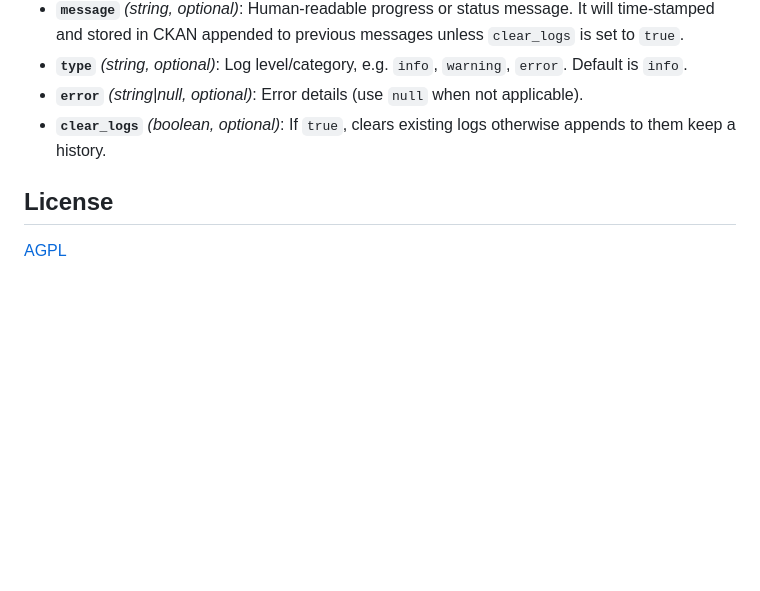
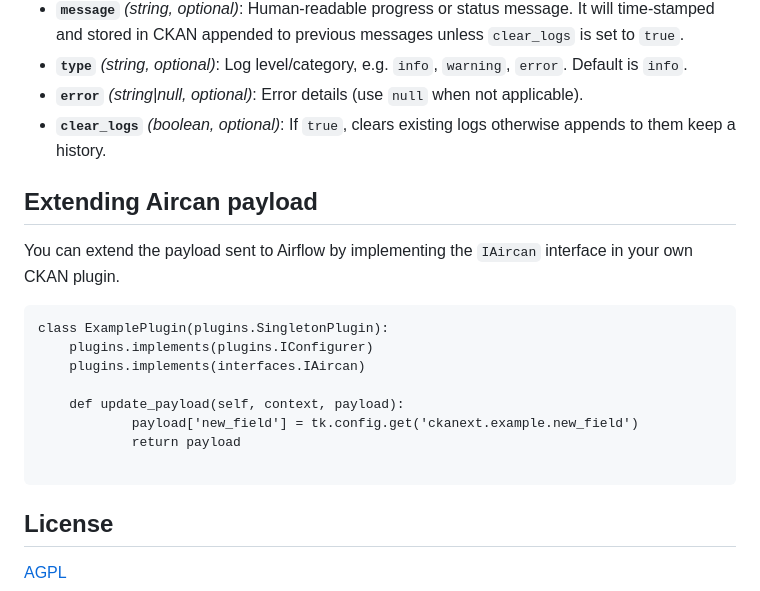
Before and after one commit to datopian/ckanext-aircan, a Markdown page: README.md, the part around the change. GitHub-like rendering; blank space fills up the shorter version.

Commit message:
Fix: Added extending payload documentation in readme

````diff
--- a/README.md
+++ b/README.md
@@ -102,6 +102,20 @@ Example request body used by `aircan_status_logs` (and/or as the shape of a stat
 * **`error`** *(string|null, optional)*: Error details (use `null` when not applicable).
 * **`clear_logs`** *(boolean, optional)*: If `true`, clears existing logs otherwise appends to them keep a history.
 
+## Extending Aircan payload
+You can extend the payload sent to Airflow by implementing the `IAircan` interface in your own CKAN plugin.
+
+```
+class ExamplePlugin(plugins.SingletonPlugin):
+    plugins.implements(plugins.IConfigurer)
+    plugins.implements(interfaces.IAircan)
+
+    def update_payload(self, context, payload):
+            payload['new_field'] = tk.config.get('ckanext.example.new_field')
+            return payload
+
+```
+
 ## License
 
 [AGPL](https://www.gnu.org/licenses/agpl-3.0.en.html)
````
